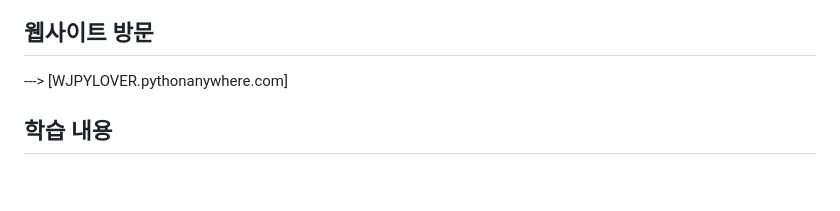
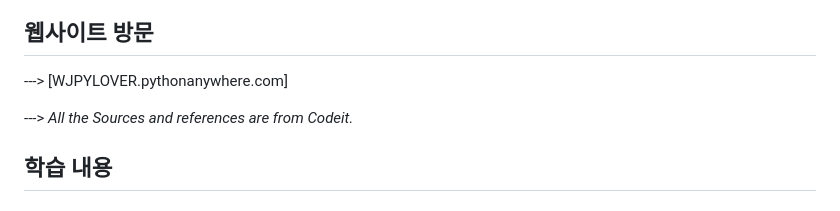
Before and after one commit to devwoo41/Study_With_Django, a Markdown page: README.md, the part around the change. GitHub-like rendering; blank space fills up the shorter version.

Commit message:
MakeBasic_Site

```diff
--- a/README.md
+++ b/README.md
@@ -1,6 +1,8 @@
 ## 웹사이트 방문
 
 ---> [WJPYLOVER.pythonanywhere.com]
+
+---> *All the Sources and references are from Codeit.*
 
 ## 학습 내용
 
```
